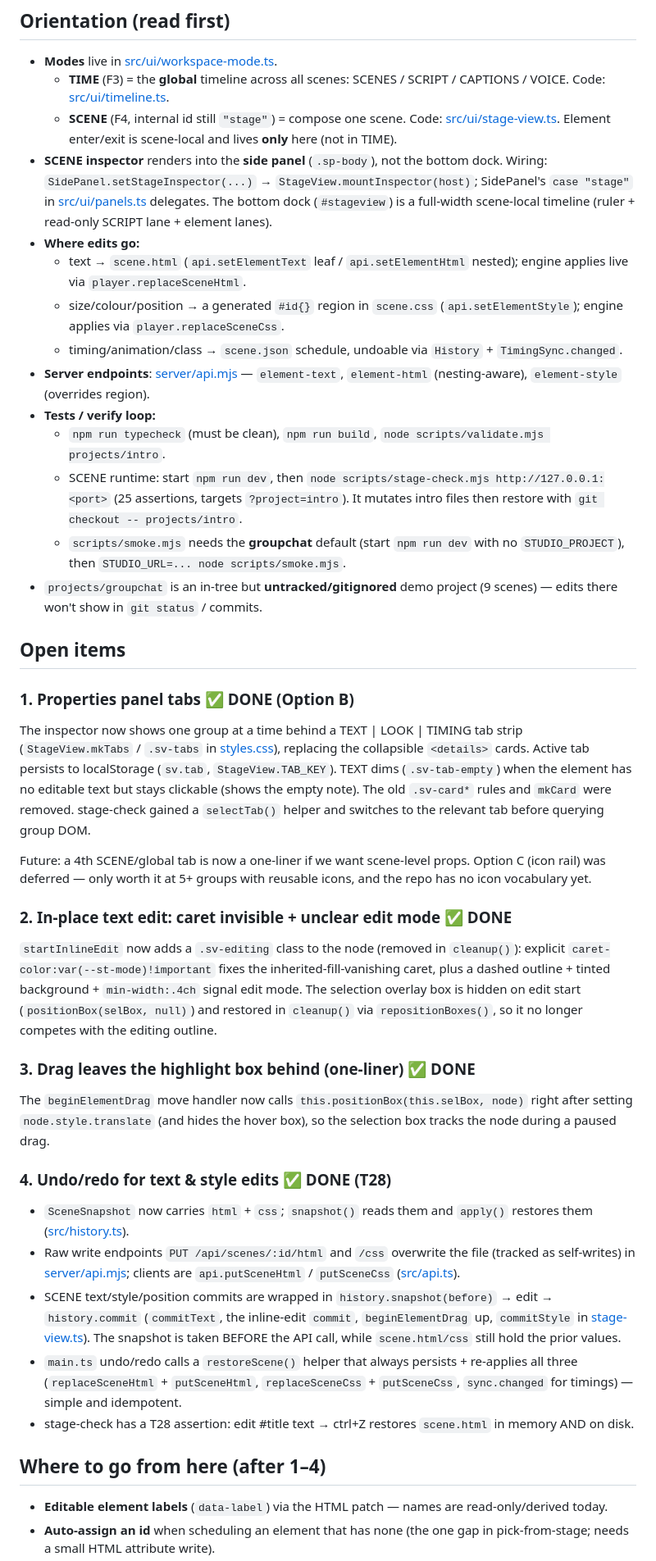
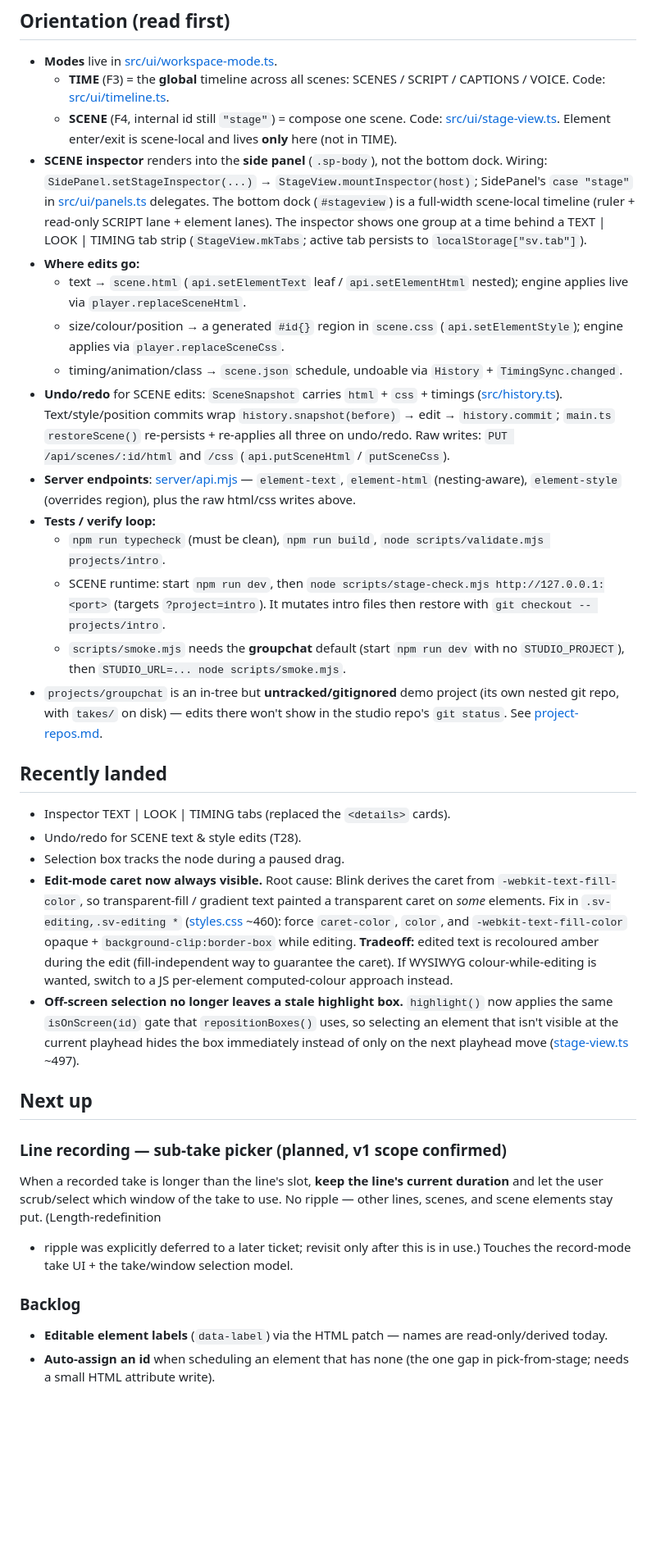
Before and after one commit to Maximilian-Walz/kinema, a Markdown page: docs/handoff-scene-editor.md, the part around the change. Shown at 82% size. Drawn GitHub-style; blank space fills up the shorter version.

Commit message:
docs: project-repo setup guide + refresh SCENE editor handoff
Add docs/project-repos.md documenting the recommended own-repo setup for
projects (nested in-tree repo or out-of-tree via studio.config.json; why not
submodules; the tracked intro exception). Rewrite the SCENE editor handoff to
record the caret + off-screen-highlight fixes and the planned line-recording
sub-take picker.

Co-Authored-By: Claude Opus 4.8 (1M context) <noreply@anthropic.com>

```diff
--- a/docs/handoff-scene-editor.md
+++ b/docs/handoff-scene-editor.md
@@ -16,7 +16,9 @@ they land. Commit completed+verified work to `main` (solo workflow).
   `StageView.mountInspector(host)`; SidePanel's `case "stage"` in
   [src/ui/panels.ts](../src/ui/panels.ts) delegates. The bottom dock
   (`#stageview`) is a full-width scene-local timeline (ruler + read-only SCRIPT
-  lane + element lanes).
+  lane + element lanes). The inspector shows one group at a time behind a
+  TEXT | LOOK | TIMING tab strip (`StageView.mkTabs`; active tab persists to
+  `localStorage["sv.tab"]`).
 - **Where edits go:**
   - text → `scene.html` (`api.setElementText` leaf / `api.setElementHtml`
     nested); engine applies live via `player.replaceSceneHtml`.
@@ -24,67 +26,56 @@ they land. Commit completed+verified work to `main` (solo workflow).
     (`api.setElementStyle`); engine applies via `player.replaceSceneCss`.
   - timing/animation/class → `scene.json` schedule, undoable via `History` +
     `TimingSync.changed`.
+- **Undo/redo** for SCENE edits: `SceneSnapshot` carries `html` + `css` +
+  timings ([src/history.ts](../src/history.ts)). Text/style/position commits
+  wrap `history.snapshot(before)` → edit → `history.commit`; `main.ts`
+  `restoreScene()` re-persists + re-applies all three on undo/redo. Raw writes:
+  `PUT /api/scenes/:id/html` and `/css` (`api.putSceneHtml` / `putSceneCss`).
 - **Server endpoints**: [server/api.mjs](../server/api.mjs) — `element-text`,
-  `element-html` (nesting-aware), `element-style` (overrides region).
+  `element-html` (nesting-aware), `element-style` (overrides region), plus the
+  raw html/css writes above.
 - **Tests / verify loop:**
   - `npm run typecheck` (must be clean), `npm run build`,
     `node scripts/validate.mjs projects/intro`.
   - SCENE runtime: start `npm run dev`, then
-    `node scripts/stage-check.mjs http://127.0.0.1:<port>` (25 assertions,
-    targets `?project=intro`). It mutates intro files then restore with
+    `node scripts/stage-check.mjs http://127.0.0.1:<port>` (targets
+    `?project=intro`). It mutates intro files then restore with
     `git checkout -- projects/intro`.
   - `scripts/smoke.mjs` needs the **groupchat** default (start `npm run dev`
     with no `STUDIO_PROJECT`), then `STUDIO_URL=... node scripts/smoke.mjs`.
 - `projects/groupchat` is an in-tree but **untracked/gitignored** demo project
-  (9 scenes) — edits there won't show in `git status` / commits.
+  (its own nested git repo, with `takes/` on disk) — edits there won't show in
+  the studio repo's `git status`. See [project-repos.md](project-repos.md).
 
-## Open items
+## Recently landed
 
-### 1. Properties panel tabs  ✅ DONE (Option B)
-The inspector now shows one group at a time behind a TEXT | LOOK | TIMING tab
-strip (`StageView.mkTabs` / `.sv-tabs` in [styles.css](../src/ui/styles.css)),
-replacing the collapsible `<details>` cards. Active tab persists to localStorage
-(`sv.tab`, `StageView.TAB_KEY`). TEXT dims (`.sv-tab-empty`) when the element
-has no editable text but stays clickable (shows the empty note). The old
-`.sv-card*` rules and `mkCard` were removed. stage-check gained a `selectTab()`
-helper and switches to the relevant tab before querying group DOM.
+- Inspector TEXT | LOOK | TIMING tabs (replaced the `<details>` cards).
+- Undo/redo for SCENE text & style edits (T28).
+- Selection box tracks the node during a paused drag.
+- **Edit-mode caret now always visible.** Root cause: Blink derives the caret
+  from `-webkit-text-fill-color`, so transparent-fill / gradient text painted a
+  transparent caret on *some* elements. Fix in `.sv-editing,.sv-editing *`
+  ([styles.css](../src/ui/styles.css) ~460): force `caret-color`, `color`, and
+  `-webkit-text-fill-color` opaque + `background-clip:border-box` while editing.
+  **Tradeoff:** edited text is recoloured amber during the edit (fill-independent
+  way to guarantee the caret). If WYSIWYG colour-while-editing is wanted, switch
+  to a JS per-element computed-colour approach instead.
+- **Off-screen selection no longer leaves a stale highlight box.** `highlight()`
+  now applies the same `isOnScreen(id)` gate that `repositionBoxes()` uses, so
+  selecting an element that isn't visible at the current playhead hides the box
+  immediately instead of only on the next playhead move
+  ([stage-view.ts](../src/ui/stage-view.ts) ~497).
 
-Future: a 4th SCENE/global tab is now a one-liner if we want scene-level props.
-Option C (icon rail) was deferred — only worth it at 5+ groups with reusable
-icons, and the repo has no icon vocabulary yet.
+## Next up
 
-### 2. In-place text edit: caret invisible + unclear edit mode  ✅ DONE
-`startInlineEdit` now adds a `.sv-editing` class to the node (removed in
-`cleanup()`): explicit `caret-color:var(--st-mode)!important` fixes the
-inherited-fill-vanishing caret, plus a dashed outline + tinted background +
-`min-width:.4ch` signal edit mode. The selection overlay box is hidden on edit
-start (`positionBox(selBox, null)`) and restored in `cleanup()` via
-`repositionBoxes()`, so it no longer competes with the editing outline.
+### Line recording — sub-take picker (planned, v1 scope confirmed)
+When a recorded take is longer than the line's slot, **keep the line's current
+duration** and let the user scrub/select which window of the take to use. No
+ripple — other lines, scenes, and scene elements stay put. (Length-redefinition
++ ripple was explicitly deferred to a later ticket; revisit only after this is
+in use.) Touches the record-mode take UI + the take/window selection model.
 
-### 3. Drag leaves the highlight box behind  (one-liner)  ✅ DONE
-The `beginElementDrag` move handler now calls `this.positionBox(this.selBox,
-node)` right after setting `node.style.translate` (and hides the hover box), so
-the selection box tracks the node during a paused drag.
-
-### 4. Undo/redo for text & style edits  ✅ DONE (T28)
-- `SceneSnapshot` now carries `html` + `css`; `snapshot()` reads them and
-  `apply()` restores them ([src/history.ts](../src/history.ts)).
-- Raw write endpoints `PUT /api/scenes/:id/html` and `/css` overwrite the file
-  (tracked as self-writes) in [server/api.mjs](../server/api.mjs); clients are
-  `api.putSceneHtml` / `putSceneCss` ([src/api.ts](../src/api.ts)).
-- SCENE text/style/position commits are wrapped in `history.snapshot(before)` →
-  edit → `history.commit` (`commitText`, the inline-edit `commit`,
-  `beginElementDrag` up, `commitStyle` in [stage-view.ts](../src/ui/stage-view.ts)).
-  The snapshot is taken BEFORE the API call, while `scene.html/css` still hold
-  the prior values.
-- `main.ts` undo/redo calls a `restoreScene()` helper that always persists +
-  re-applies all three (`replaceSceneHtml` + `putSceneHtml`, `replaceSceneCss` +
-  `putSceneCss`, `sync.changed` for timings) — simple and idempotent.
-- stage-check has a T28 assertion: edit #title text → ctrl+Z restores
-  `scene.html` in memory AND on disk.
-
-## Where to go from here (after 1–4)
-
+### Backlog
 - **Editable element labels** (`data-label`) via the HTML patch — names are
   read-only/derived today.
 - **Auto-assign an id** when scheduling an element that has none (the one gap in
```
Also changed, not shown: docs/project-repos.md (added, +62 -0 lines).
